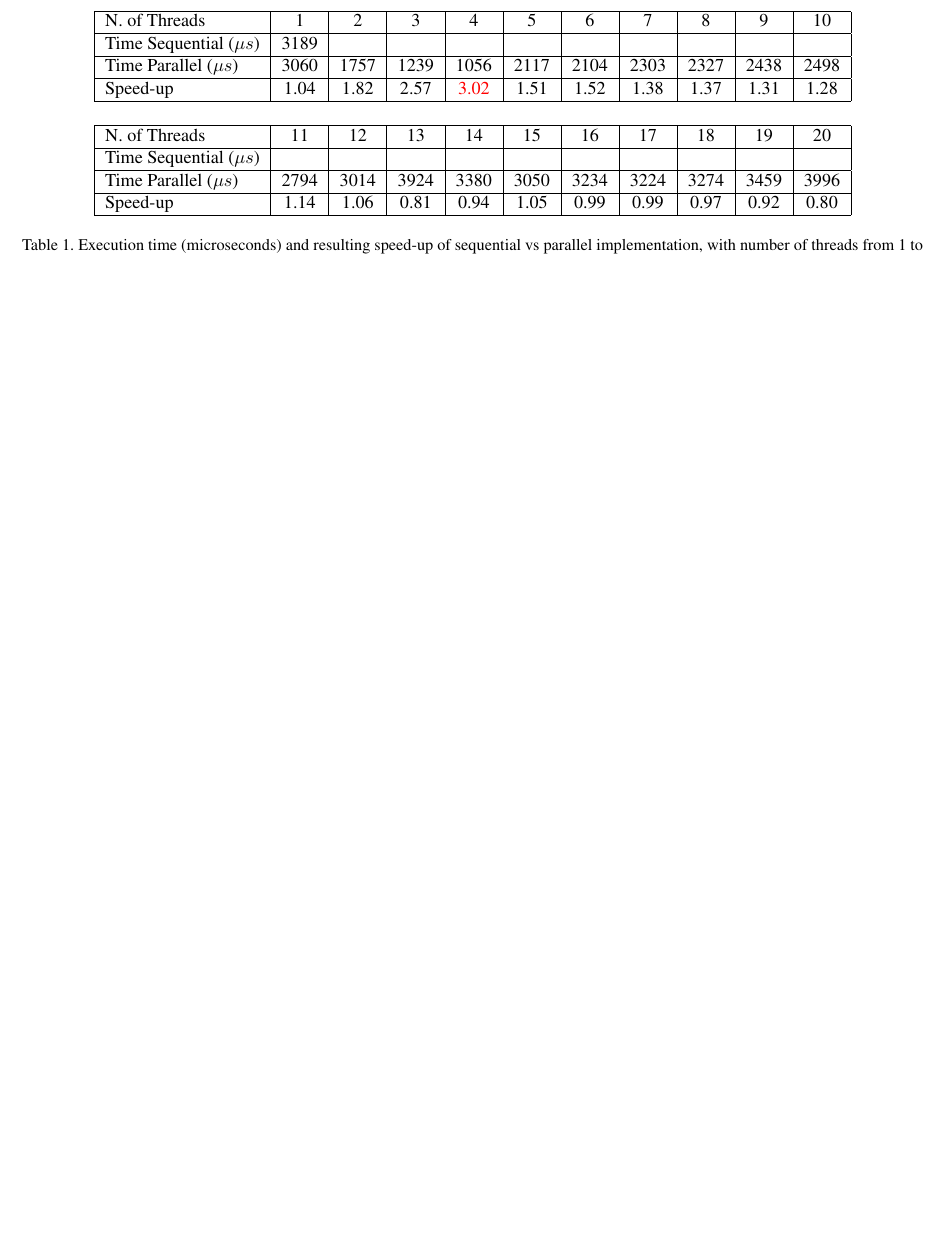
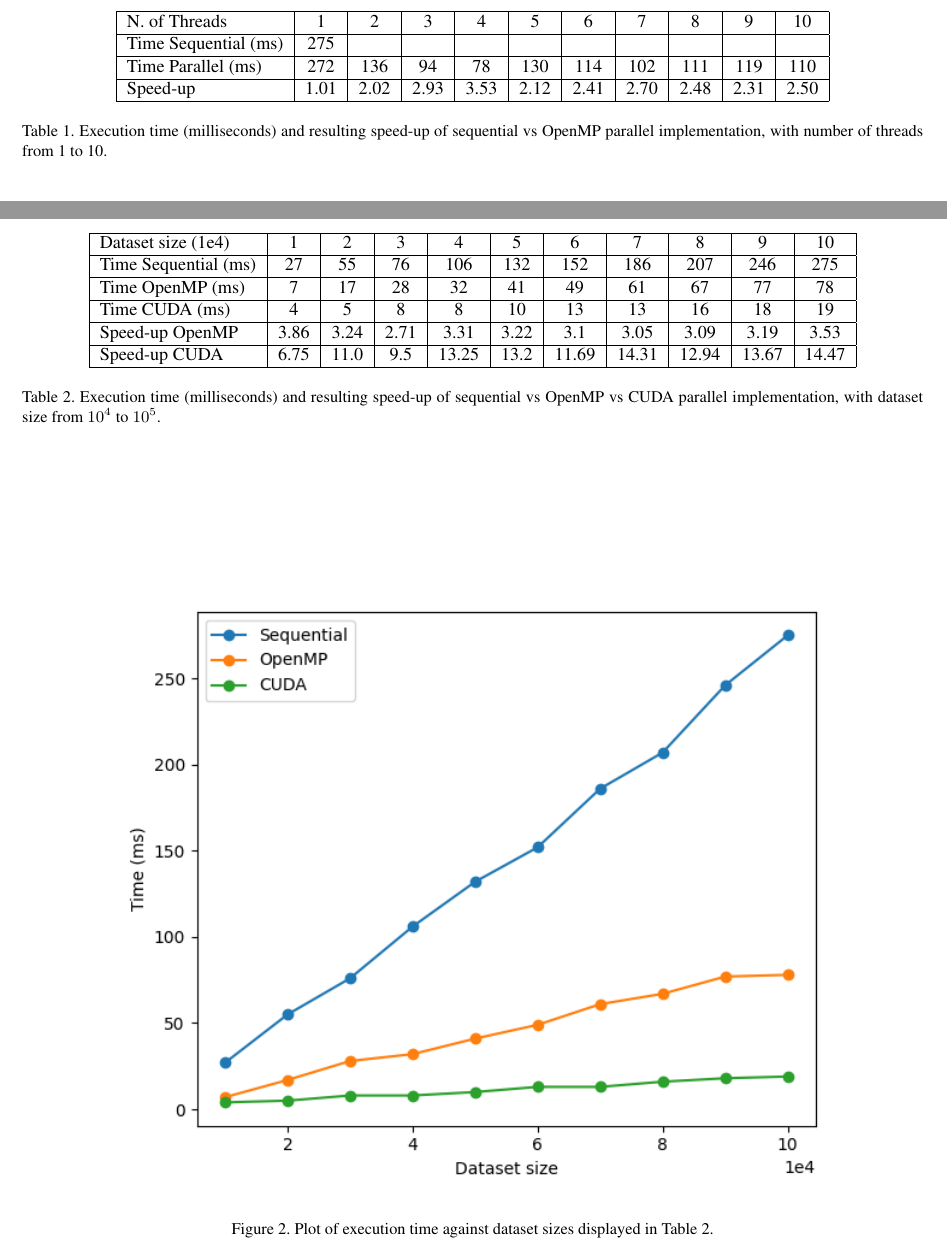
Before and after one commit to marcodiri/PC_cpp-k-means-clustering, a LaTeX paper (report/PC_proj1_report.tex): part of page 3 of 3 before the commit and two parts of pages 3 and 4 of 4 after it, the two joined at a grey line, cut so that both start at the same text, the shorter picture padded with empty space. Compiled offline with pdfLaTeX.

Commit message:
CUDA centroids to shared; updated report

```diff
--- a/report/PC_proj1_report.tex
+++ b/report/PC_proj1_report.tex
@@ -105,3 +110,2 @@ Custom reduction functions have been created to deal with the structures used in
 
 \section{Tests}
-\begin{table*}[]
@@ -108,20 +127,13 @@ Custom reduction functions have been created to deal with the structures used in
+\begin{table*}[h]
 	\centering
 	\begin{tabular}{|l|c|c|c|c|c|c|c|c|c|c|}
 		\hline
 		N. of Threads        & 1    & 2    & 3    & 4    & 5    & 6    & 7    & 8    & 9    & 10   \\ \hline
-		Time Sequential ($\mu s$) & 3189 &      &      &      &      &      &      &      &      &      \\ \hline
-		Time Parallel ($\mu s$)   & 3060 & 1757 & 1239 & 1056 & 2117 & 2104 & 2303 & 2327 & 2438 & 2498 \\ \hline
-		Speed-up             & 1.04 & 1.82 & 2.57 & \textcolor{red}{3.02} & 1.51 & 1.52 & 1.38 & 1.37 & 1.31 & 1.28 \\ \hline
+		Time Sequential (ms) & 275  &      &      &      &      &      &      &      &      &      \\ \hline
+		Time Parallel (ms)   & 272  & 136  & 94   & 78   & 130  & 114  & 102  & 111  & 119  & 110  \\ \hline
+		Speed-up             & 1.01 & 2.02 & 2.93 & 3.53 & 2.12 & 2.41 & 2.70 & 2.48 & 2.31 & 2.50 \\ \hline
 	\end{tabular}\\
 	\bigskip
-	\begin{tabular}{|l|c|c|c|c|c|c|c|c|c|c|}
-		\hline
-		N. of Threads        & 11   & 12   & 13   & 14   & 15   & 16   & 17   & 18   & 19   & 20   \\ \hline
-		Time Sequential ($\mu s$) &      &      &      &      &      &      &      &      &      &      \\ \hline
-		Time Parallel ($\mu s$)   & 2794 & 3014 & 3924 & 3380 & 3050 & 3234 & 3224 & 3274 & 3459 & 3996 \\ \hline
-		Speed-up             & 1.14 & 1.06 & 0.81 & 0.94 & 1.05 & 0.99 & 0.99 & 0.97 & 0.92 & 0.80 \\ \hline
-	\end{tabular}\\
-	\bigskip
-	\caption{Execution time (microseconds) and resulting speed-up of sequential vs parallel implementation, with number of threads from 1 to 20.}
+	\caption{Execution time (milliseconds) and resulting speed-up of sequential vs OpenMP parallel implementation, with number of threads from 1 to 10.}
 	\label{table:speedup}
 \end{table*}
@@ -144,2 +149,24 @@ In fact, with 5 threads and beyond the speed-up abruptly drops by half, to less
+\begin{table*}[h]
+	\centering
+	\begin{tabular}{|l|c|c|c|c|c|c|c|c|c|c|}
+		\hline
+		Dataset size (1e4)   & 1    & 2    & 3    & 4    & 5    & 6    & 7    & 8    & 9    & 10   \\ \hline
+		Time Sequential (ms) & 27 & 55 & 76 & 106 & 132 & 152 & 186 & 207 & 246 & 275  \\ \hline
+		Time OpenMP (ms)     & 7 & 17 & 28 & 32 & 41 & 49 & 61 & 67 & 77 & 78  \\ \hline
+		Time CUDA (ms)       & 4 & 5 & 8 & 8 & 10 & 13 & 13 & 16 & 18 & 19 \\ \hline
+		Speed-up OpenMP   & 3.86 & 3.24 & 2.71 & 3.31 & 3.22 & 3.1 & 3.05 & 3.09 & 3.19 & 3.53  \\ \hline
+		Speed-up CUDA   & 6.75 & 11.0 & 9.5 & 13.25 & 13.2 & 11.69 & 14.31 & 12.94 & 13.67 & 14.47  \\ \hline
+	\end{tabular}\\
+	\bigskip
+	\caption{Execution time (milliseconds) and resulting speed-up of sequential vs OpenMP vs CUDA parallel implementation, with dataset size from $10^4$ to $10^5$.}
+	\label{table:time_to_size}
+\end{table*}
+\begin{figure*}[h]
+	\begin{center}
+		\includegraphics[width=0.8\textwidth]{img/time_to_size.png}
+	\end{center}
+	\caption{Plot of execution time against dataset sizes displayed in \cref{table:time_to_size}.}
+	\label{fig:time_to_size}
+\end{figure*}
 
 \end{document}
```
Also changed, not shown: report/PC_proj1_report.pdf, report/img/speedup.png (deleted), report/img/speedup_OMP.png (added), report/img/time_to_size.png (added), report/PC_proj1_report.tex (43 more changed lines), 1 other file.
